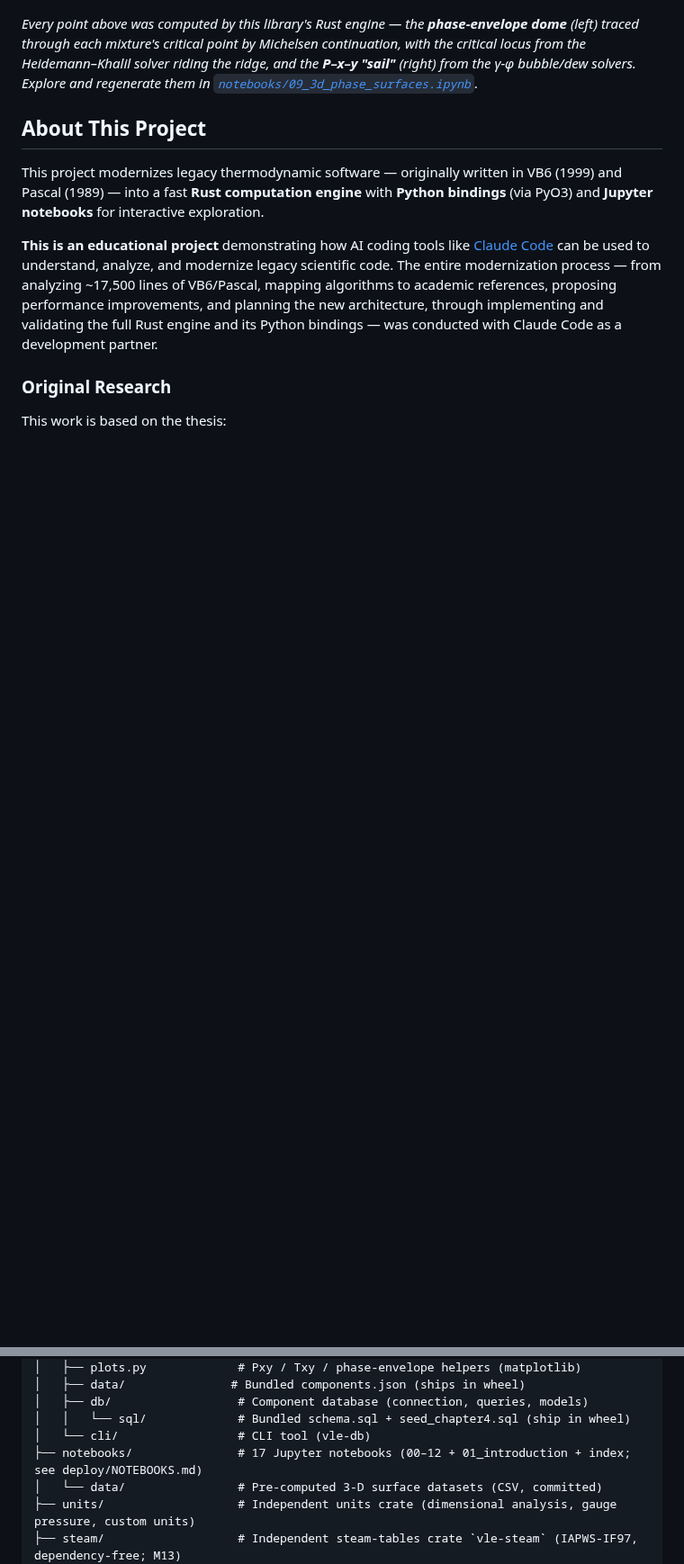
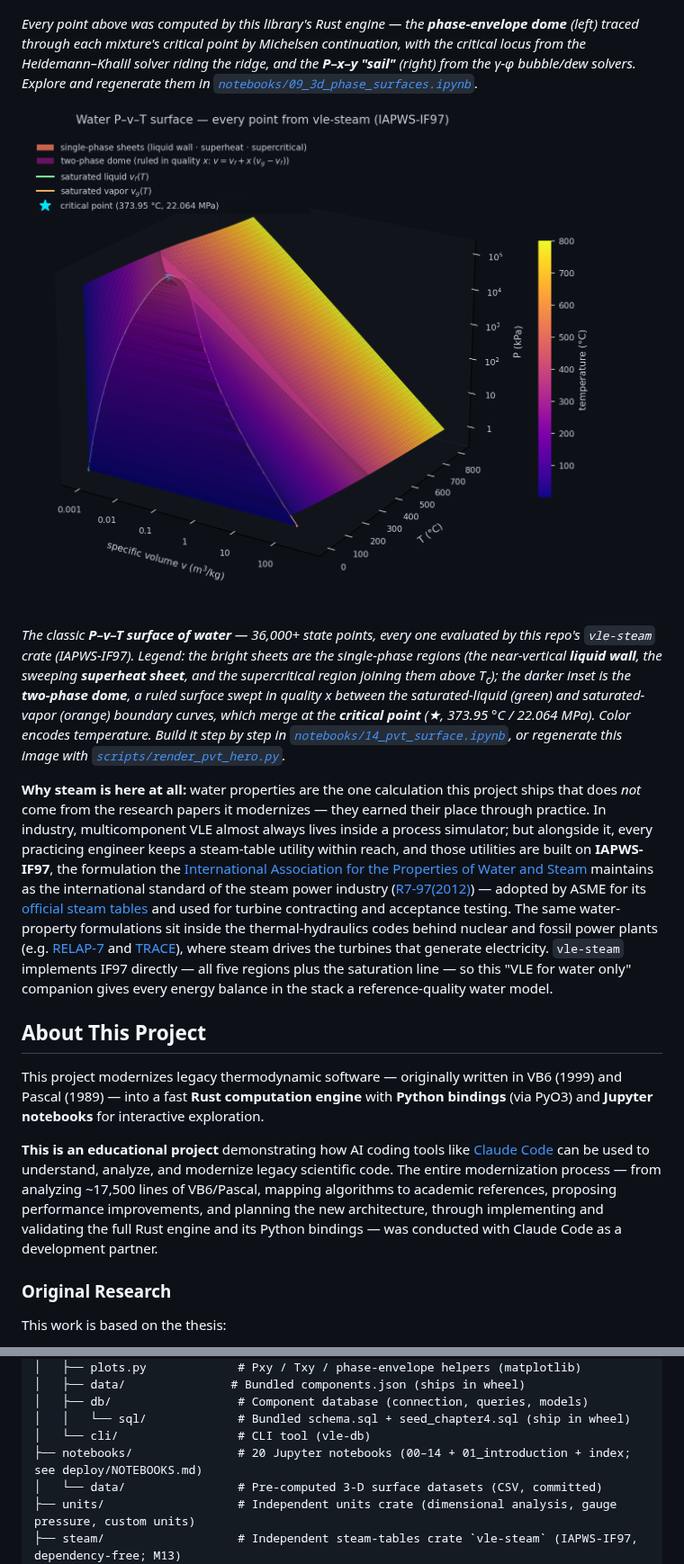
Before and after one commit to miguelju/vle, a Markdown page: README.md, 2 parts joined by grey strips. Shown at 90% size. Drawn GitHub-style; pictures changed too: docs/assets/pvt_surface_hero.png (added); blank space fills up the shorter version.

```diff
--- a/README.md
+++ b/README.md
@@ -5,6 +5,12 @@ A modern Rust + Python reimplementation of a multicomponent vapor-liquid equilib
 ![3-D phase surfaces computed by the vle-thermo engine: the methane/ethane phase-envelope dome with its critical locus, and the methanol/water P–x–y sail](docs/assets/phase_surfaces_hero.png)
 
 *Every point above was computed by this library's Rust engine — the **phase-envelope dome** (left) traced through each mixture's critical point by Michelsen continuation, with the critical locus from the Heidemann–Khalil solver riding the ridge, and the **P–x–y "sail"** (right) from the γ-φ bubble/dew solvers. Explore and regenerate them in [`notebooks/09_3d_phase_surfaces.ipynb`](notebooks/09_3d_phase_surfaces.ipynb).*
+
+![The water P–v–T surface computed by vle-steam (IAPWS-IF97): liquid wall, two-phase dome ruled in quality, superheat sheet](docs/assets/pvt_surface_hero.png)
+
+*The classic **P–v–T surface of water** — 36,000+ state points, every one evaluated by this repo's `vle-steam` crate (IAPWS-IF97). Legend: the bright sheets are the single-phase regions (the near-vertical **liquid wall**, the sweeping **superheat sheet**, and the supercritical region joining them above T<sub>c</sub>); the darker inset is the **two-phase dome**, a ruled surface swept in quality x between the saturated-liquid (green) and saturated-vapor (orange) boundary curves, which merge at the **critical point** (★, 373.95 °C / 22.064 MPa). Color encodes temperature. Build it step by step in [`notebooks/14_pvt_surface.ipynb`](notebooks/14_pvt_surface.ipynb), or regenerate this image with [`scripts/render_pvt_hero.py`](scripts/render_pvt_hero.py).*
+
+**Why steam is here at all:** water properties are the one calculation this project ships that does *not* come from the research papers it modernizes — they earned their place through practice. In industry, multicomponent VLE almost always lives inside a process simulator; but alongside it, every practicing engineer keeps a steam-table utility within reach, and those utilities are built on **IAPWS-IF97**, the formulation the [International Association for the Properties of Water and Steam](https://iapws.org/faqs/faq2) maintains as the international standard of the steam power industry ([R7-97(2012)](https://iapws.org/documents/release/IF97-Rev)) — adopted by ASME for its [official steam tables](https://www.asme.org/publications-submissions/books/find-book/steam-properties-industrial-use-based-iapws-if97-professional-version) and used for turbine contracting and acceptance testing. The same water-property formulations sit inside the thermal-hydraulics codes behind nuclear and fossil power plants (e.g. [RELAP-7](https://www.degruyterbrill.com/document/doi/10.3139/124.110802/html) and [TRACE](https://www.sciencedirect.com/science/article/abs/pii/S0306454920304527)), where steam drives the turbines that generate electricity. `vle-steam` implements IF97 directly — all five regions plus the saturation line — so this "VLE for water only" companion gives every energy balance in the stack a reference-quality water model.
 
 ## About This Project
 
@@ -202,7 +208,7 @@ vle/
 │   ├── db/                  # Component database (connection, queries, models)
 │   │   └── sql/             # Bundled schema.sql + seed_chapter4.sql (ship in wheel)
 │   └── cli/                 # CLI tool (vle-db)
-├── notebooks/               # 17 Jupyter notebooks (00–12 + 01_introduction + index; see deploy/NOTEBOOKS.md)
+├── notebooks/               # 20 Jupyter notebooks (00–14 + 01_introduction + index; see deploy/NOTEBOOKS.md)
 │   └── data/                # Pre-computed 3-D surface datasets (CSV, committed)
 ├── units/                   # Independent units crate (dimensional analysis, gauge pressure, custom units)
 ├── steam/                   # Independent steam-tables crate `vle-steam` (IAPWS-IF97, dependency-free; M13)
```
Also changed, not shown: deploy/NOTEBOOKS.md (+1 -0 lines), 3 other files.
